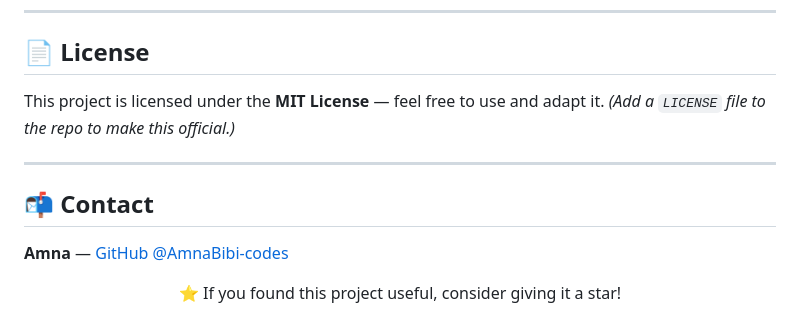
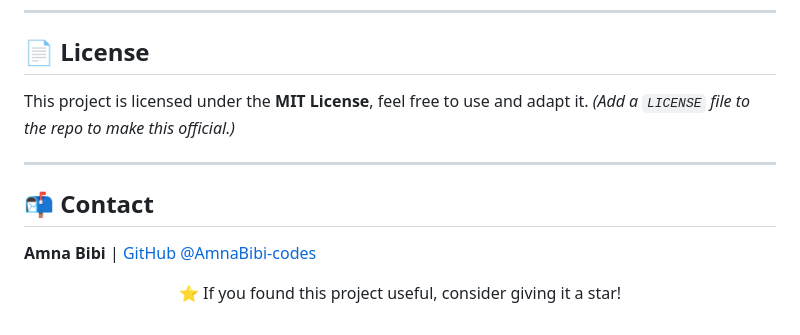
Before and after one commit to AmnaBibi-codes/FraudShield, a Markdown page: README.md, the part around the change. Drawn GitHub-style.

```diff
--- a/README.md
+++ b/README.md
@@ -191,14 +191,14 @@ Contributions are welcome!
 
 ## 📄 License
 
-This project is licensed under the **MIT License** — feel free to use and adapt it.
+This project is licensed under the **MIT License**, feel free to use and adapt it.
 _(Add a `LICENSE` file to the repo to make this official.)_
 
 ---
 
 ## 📬 Contact
 
-**Amna** — [GitHub @AmnaBibi-codes](https://github.com/AmnaBibi-codes)
+**Amna Bibi** | [GitHub @AmnaBibi-codes](https://github.com/AmnaBibi-codes)
 
 <div align="center">
 
```
